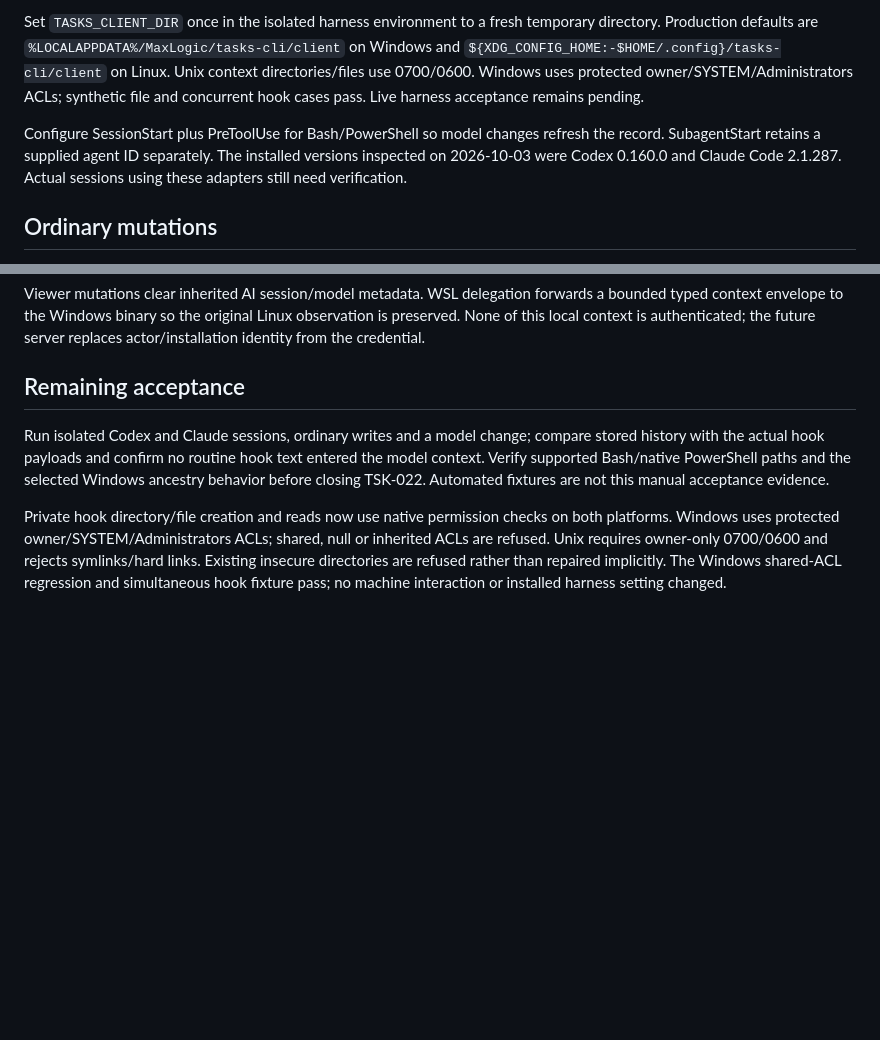
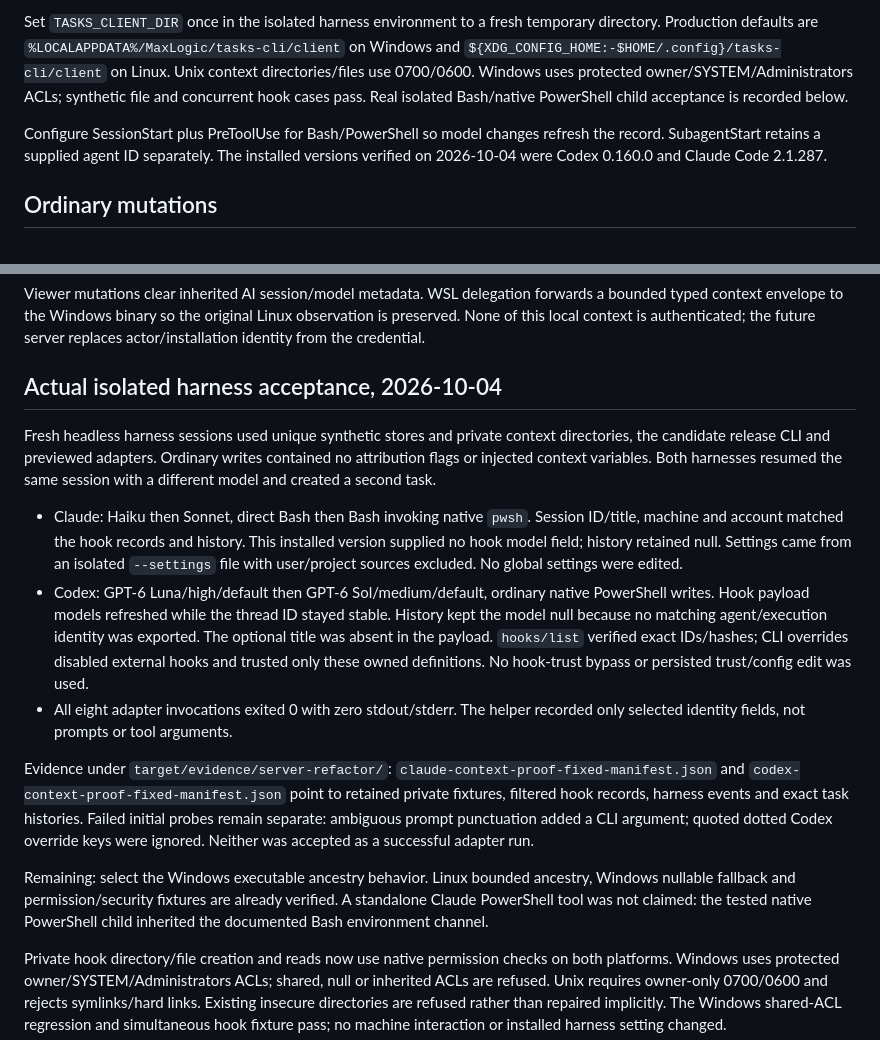
Before and after one commit to MaxLogic/tasks-cli, a Markdown page: integration/context-hooks.md, 2 parts joined by grey strips. Rendered like a GitHub page; blank space fills up the shorter version.

```diff
--- a/integration/context-hooks.md
+++ b/integration/context-hooks.md
@@ -30,13 +30,13 @@ temporary directory. Production defaults are
 `%LOCALAPPDATA%/MaxLogic/tasks-cli/client` on Windows and
 `${XDG_CONFIG_HOME:-$HOME/.config}/tasks-cli/client` on Linux. Unix context
 directories/files use 0700/0600. Windows uses protected owner/SYSTEM/Administrators
-ACLs; synthetic file and concurrent hook cases pass. Live harness acceptance
-remains pending.
+ACLs; synthetic file and concurrent hook cases pass. Real isolated Bash/native
+PowerShell child acceptance is recorded below.
 
 Configure SessionStart plus PreToolUse for Bash/PowerShell so model changes
 refresh the record. SubagentStart retains a supplied agent ID separately.
-The installed versions inspected on 2026-10-03 were Codex 0.160.0 and Claude
-Code 2.1.287. Actual sessions using these adapters still need verification.
+The installed versions verified on 2026-10-04 were Codex 0.160.0 and Claude
+Code 2.1.287.
 
 ## Ordinary mutations
 
@@ -67,13 +67,40 @@ forwards a bounded typed context envelope to the Windows binary so the original
 Linux observation is preserved. None of this local context is authenticated;
 the future server replaces actor/installation identity from the credential.
 
-## Remaining acceptance
+## Actual isolated harness acceptance, 2026-10-04
 
-Run isolated Codex and Claude sessions, ordinary writes and a model change;
-compare stored history with the actual hook payloads and confirm no routine hook
-text entered the model context. Verify supported Bash/native PowerShell paths
-and the selected Windows ancestry behavior before
-closing TSK-022. Automated fixtures are not this manual acceptance evidence.
+Fresh headless harness sessions used unique synthetic stores and private context
+directories, the candidate release CLI and previewed adapters. Ordinary writes
+contained no attribution flags or injected context variables. Both harnesses
+resumed the same session with a different model and created a second task.
+
+- Claude: Haiku then Sonnet, direct Bash then Bash invoking native `pwsh`.
+  Session ID/title, machine and account matched the hook records and history.
+  This installed version supplied no hook model field; history retained null.
+  Settings came from an isolated `--settings` file with user/project sources
+  excluded. No global settings were edited.
+- Codex: GPT-6 Luna/high/default then GPT-6 Sol/medium/default, ordinary native
+  PowerShell writes. Hook payload models refreshed while the thread ID stayed
+  stable. History kept the model null because no matching agent/execution
+  identity was exported. The optional title was absent in the payload.
+  `hooks/list` verified exact IDs/hashes; CLI overrides disabled external hooks
+  and trusted only these owned definitions. No hook-trust bypass or persisted
+  trust/config edit was used.
+- All eight adapter invocations exited 0 with zero stdout/stderr. The helper
+  recorded only selected identity fields, not prompts or tool arguments.
+
+Evidence under `target/evidence/server-refactor/`:
+`claude-context-proof-fixed-manifest.json` and
+`codex-context-proof-fixed-manifest.json` point to retained private fixtures,
+filtered hook records, harness events and exact task histories. Failed initial
+probes remain separate: ambiguous prompt punctuation added a CLI argument;
+quoted dotted Codex override keys were ignored. Neither was accepted as a
+successful adapter run.
+
+Remaining: select the Windows executable ancestry behavior. Linux bounded
+ancestry, Windows nullable fallback and permission/security fixtures are already
+verified. A standalone Claude PowerShell tool was not claimed: the tested native
+PowerShell child inherited the documented Bash environment channel.
 
 Private hook directory/file creation and reads now use native permission checks
 on both platforms. Windows uses protected owner/SYSTEM/Administrators ACLs;
```
Also changed, not shown: integration/server-refactor-progress.md (+27 -0 lines).
